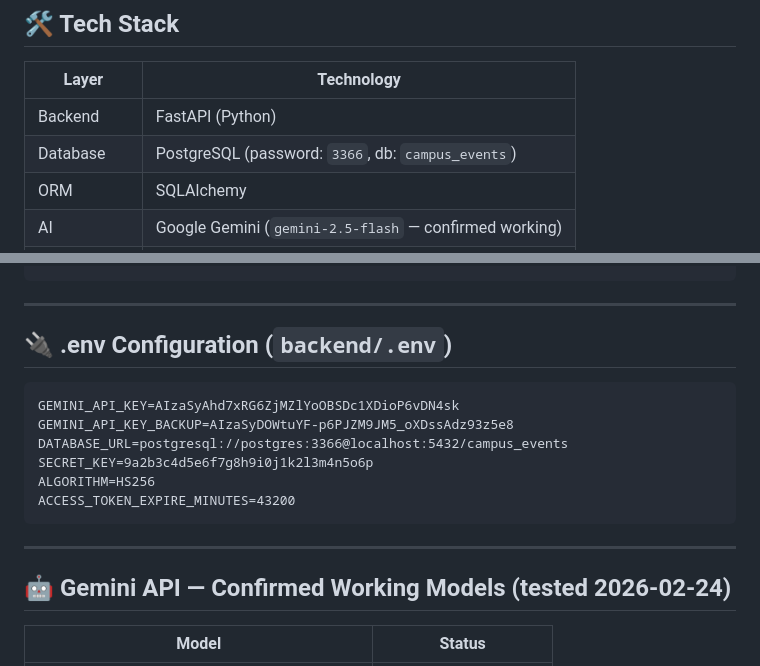
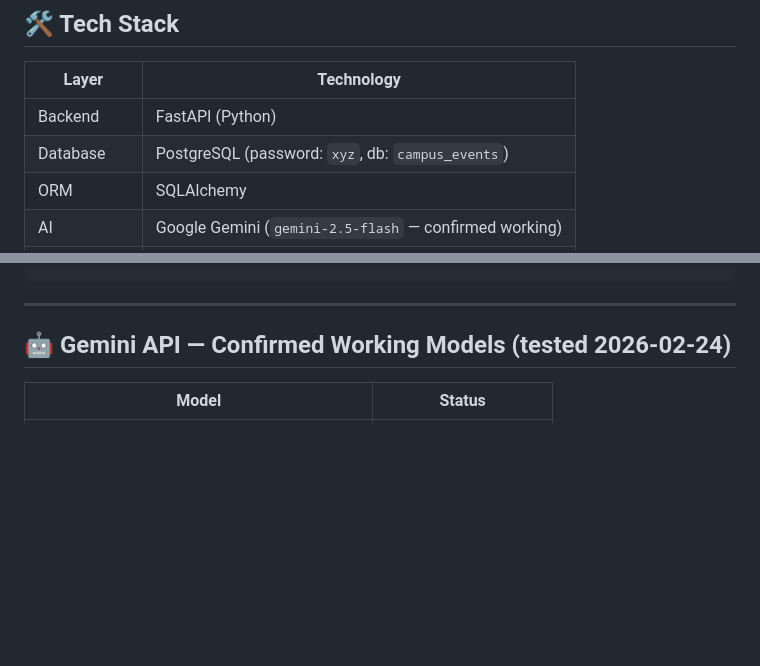
Before and after one commit to klaus321901/campus-event-system, a Markdown page: HANDOVER.md, 2 parts joined by grey strips. Rendered like a GitHub page; blank space fills up the shorter version.

````diff
--- a/HANDOVER.md
+++ b/HANDOVER.md
@@ -18,7 +18,7 @@ A full-stack **Campus Event System** for MJCET college.
 | Layer | Technology |
 |---|---|
 | Backend | FastAPI (Python) |
-| Database | PostgreSQL (password: `3366`, db: `campus_events`) |
+| Database | PostgreSQL (password: `xyz`, db: `campus_events`) |
 | ORM | SQLAlchemy |
 | AI | Google Gemini (`gemini-2.5-flash` — confirmed working) |
 | Scraper | Selenium + Chrome (persistent session) |
@@ -53,17 +53,7 @@ campus_event_system/
 
 ---
 
-## 🔌 .env Configuration (`backend/.env`)
-```
-GEMINI_API_KEY=AIzaSyAhd7xRG6ZjMZlYoOBSDc1XDioP6vDN4sk
-GEMINI_API_KEY_BACKUP=AIzaSyDOWtuYF-p6PJZM9JM5_oXDssAdz93z5e8
-DATABASE_URL=postgresql://postgres:3366@localhost:5432/campus_events
-SECRET_KEY=9a2b3c4d5e6f7g8h9i0j1k2l3m4n5o6p
-ALGORITHM=HS256
-ACCESS_TOKEN_EXPIRE_MINUTES=43200
-```
 
----
 
 ## 🤖 Gemini API — Confirmed Working Models (tested 2026-02-24)
 | Model | Status |
````
